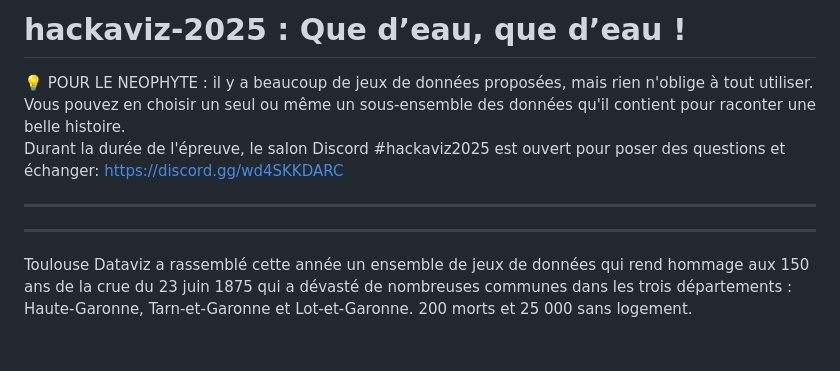
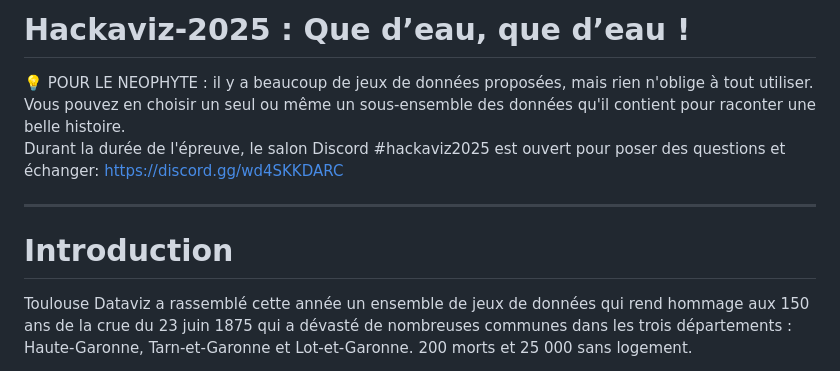
Before and after one commit to Toulouse-Dataviz/hackaviz-2025, a Markdown page: README.md, the part around the change. GitHub-like rendering; blank space fills up the shorter version.

```diff
--- a/README.md
+++ b/README.md
@@ -1,4 +1,4 @@
-# hackaviz-2025 : Que d’eau, que d’eau !
+# Hackaviz-2025 : Que d’eau, que d’eau !
 <aside>
 💡
 POUR LE NEOPHYTE : il y a beaucoup de jeux de données proposées, mais rien n'oblige à tout utiliser. Vous pouvez en choisir un seul ou même un sous-ensemble des données qu'il contient pour raconter une belle histoire.
@@ -7,10 +7,13 @@ Durant la durée de l'épreuve, le salon Discord #hackaviz2025 est ouvert pour p
 
 </aside>
 
----
+
 
 
 -----
+
+
+# Introduction
 Toulouse Dataviz a rassemblé cette année un ensemble de jeux de données qui rend hommage aux 150 ans de la crue du 23 juin 1875 qui a dévasté de nombreuses communes dans les trois départements : Haute-Garonne, Tarn-et-Garonne et Lot-et-Garonne. 200 morts et 25 000 sans logement.
 
 A Toulouse, ont été lourdement affectés, surtout la rive gauche de la Garonne (Saint-Cyprien et Croix de Pierre) mais aussi la rive droite (Saint-Michel et Amidonniers). Cet événement est à l’origine des constructions de prévention déployés depuis : digues, portes sur les berges, nouvelles règles de construction, … Et bien sûr, la mise en place de politiques publiques de surveillance, d’alerte et de mise en sécurité si nécessaire.
```
